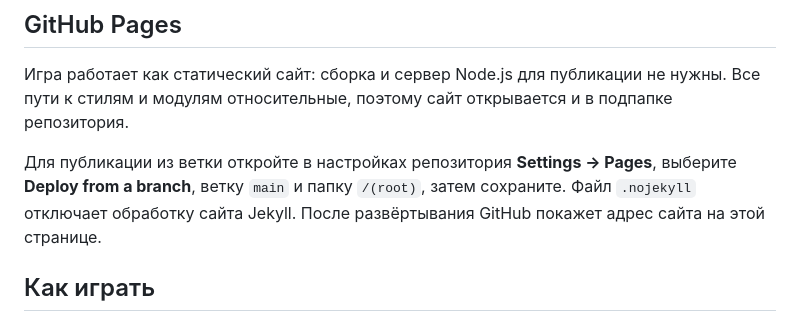
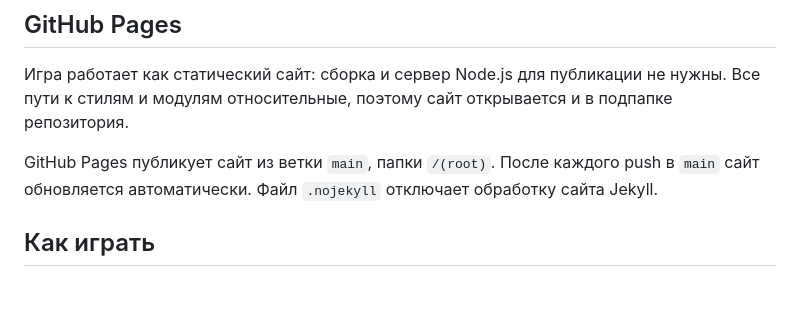
Before and after one commit to RwDragon111/conway-soldiers-infinite, a Markdown page: README.md, the part around one of its changes. Drawn GitHub-style; blank space fills up the shorter version.

Commit message:
Document public game URL and Pages publishing

```diff
--- a/README.md
+++ b/README.md
@@ -24,7 +26,7 @@ powershell -ExecutionPolicy Bypass -File .\start.ps1
 
 Игра работает как статический сайт: сборка и сервер Node.js для публикации не нужны. Все пути к стилям и модулям относительные, поэтому сайт открывается и в подпапке репозитория.
 
-Для публикации из ветки откройте в настройках репозитория **Settings → Pages**, выберите **Deploy from a branch**, ветку `main` и папку `/(root)`, затем сохраните. Файл `.nojekyll` отключает обработку сайта Jekyll. После развёртывания GitHub покажет адрес сайта на этой странице.
+GitHub Pages публикует сайт из ветки `main`, папки `/(root)`. После каждого push в `main` сайт обновляется автоматически. Файл `.nojekyll` отключает обработку сайта Jekyll.
 
 ## Как играть
 
```
Also changed, not shown: other parts of README.md (+2 -0 lines).
